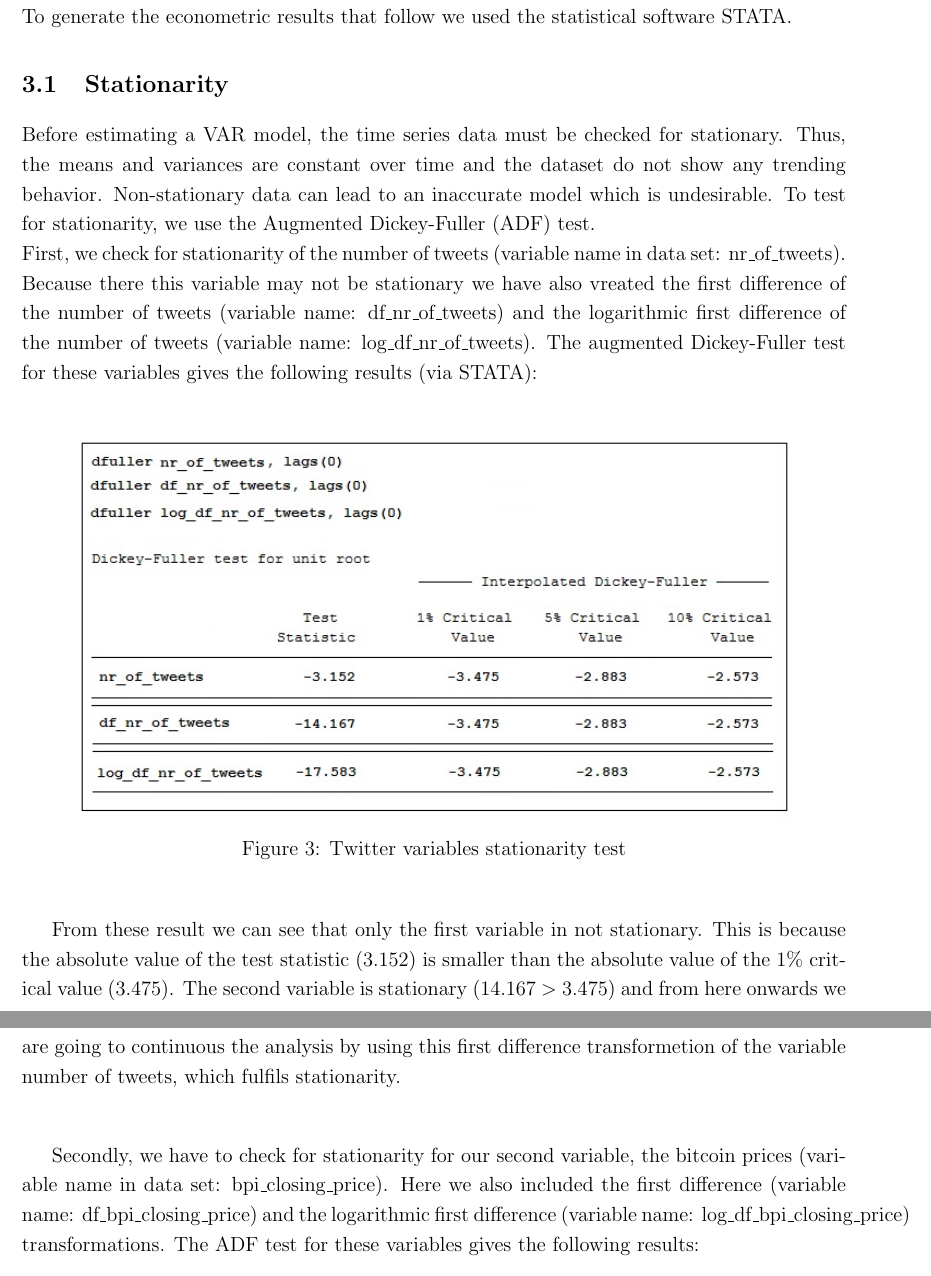
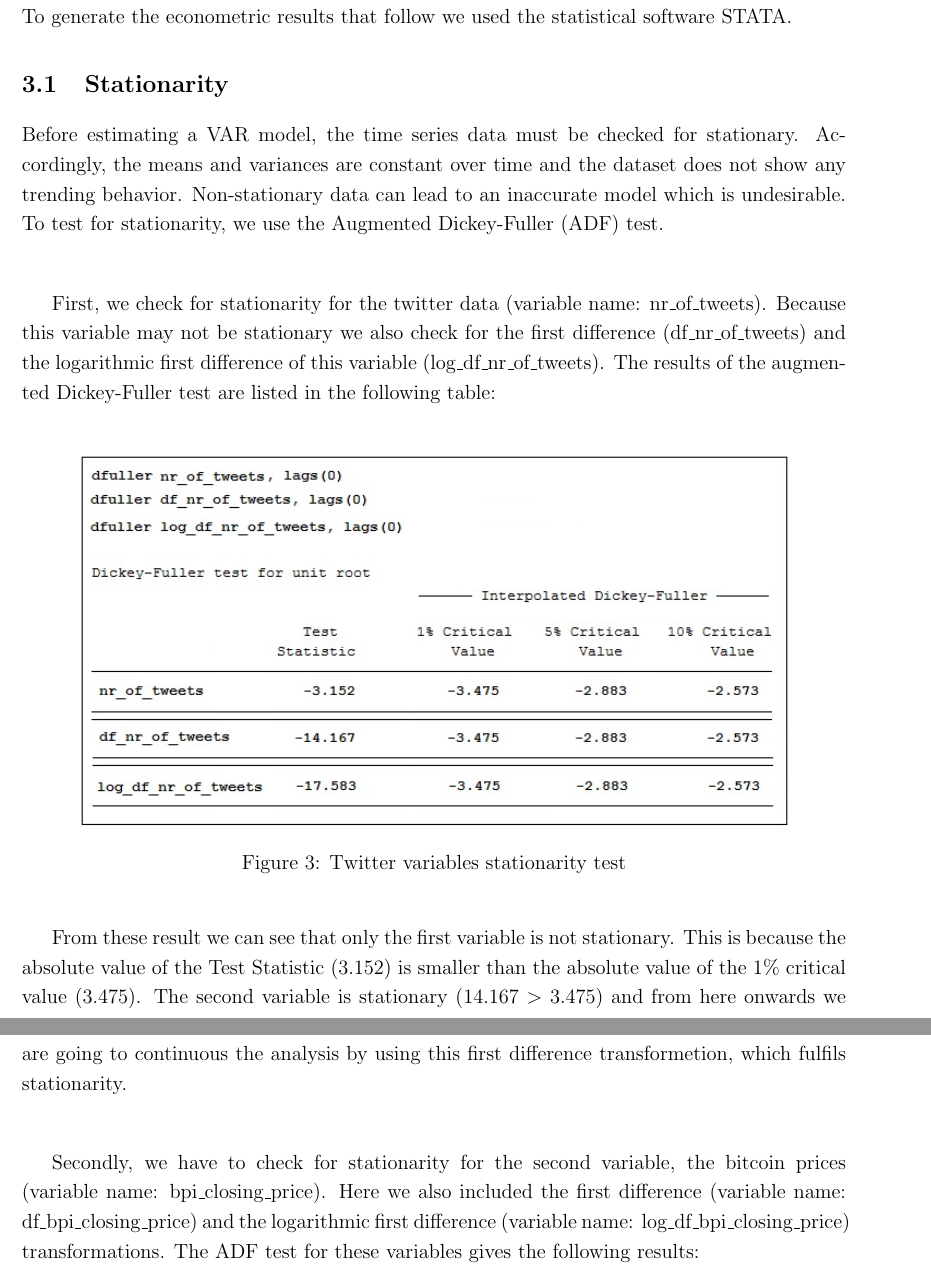
Before and after one commit to joelsonderegger/twitterbitcoin, a LaTeX paper (paper/paper.tex): two parts of pages 10 and 11 of 17, joined at a grey line, cut so that both start at the same text. Compiled offline with pdfLaTeX.

Commit message:
improving text for 3.1 stationarity

```diff
--- a/paper/paper.tex
+++ b/paper/paper.tex
@@ -193,8 +193,9 @@ As stated in the beginning, we want to examine the underlying relationship betwe
 To generate the econometric results that follow we used the statistical software STATA.
 
 \subsection{Stationarity}
-Before estimating a VAR model, the time series data must be checked for stationary. Thus, the means and variances are constant over time and the dataset do not show any trending behavior. Non-stationary data can lead to an inaccurate model which is undesirable. To test for stationarity, we use the Augmented Dickey-Fuller (ADF) test.\\
-First, we check for stationarity of the number of tweets (variable name in data set: nr\_of\_tweets). Because there this variable may not be stationary we have also vreated the first difference of the number of tweets (variable name: df\_nr\_of\_tweets) and the logarithmic first difference of the number of tweets (variable name: log\_df\_nr\_of\_tweets). The augmented Dickey-Fuller test for these variables gives the following results (via STATA):\\
+Before estimating a VAR model, the time series data must be checked for stationary. Accordingly, the means and variances are constant over time and the dataset does not show any trending behavior. Non-stationary data can lead to an inaccurate model which is undesirable. To test for stationarity, we use the Augmented Dickey-Fuller (ADF) test.\\
+
+First, we check for stationarity for the twitter data (variable name: nr\_of\_tweets). Because this variable may not be stationary we also check for the first difference (df\_nr\_of\_tweets) and the logarithmic first difference of this variable (log\_df\_nr\_of\_tweets). The results of the augmented Dickey-Fuller test are listed in the  following table:\\
 
 \begin{figure}[H]
 \centering
@@ -203,9 +204,9 @@ First, we check for stationarity of the number of tweets (variable name in data
 \label{fig:3}
 \end{figure}
 
-From these result we can see that only the first variable in not stationary. This is because the absolute value of the test statistic (3.152) is smaller than the absolute value of the 1\% critical value (3.475). The second variable is stationary (14.167 $>$ 3.475) and from here onwards we are going to continuous the analysis by using this first difference transformetion of the variable number of tweets, which fulfils stationarity.\\
+From these result we can see that only the first variable is not stationary. This is because the absolute value of the Test Statistic (3.152) is smaller than the absolute value of the 1\% critical value (3.475). The second variable is stationary (14.167 $>$ 3.475) and from here onwards we are going to continuous the analysis by using this first difference transformetion, which fulfils stationarity.\\
 
-Secondly, we have to check for stationarity for our second variable, the bitcoin prices (variable name in data set: bpi\_closing\_price). Here we also included the first difference (variable name: df\_bpi\_closing\_price) and the logarithmic first difference (variable name: log\_df\_bpi\_closing\_price) transformations. The ADF test for these variables gives the following results:\\
+Secondly, we have to check for stationarity for the second variable, the bitcoin prices (variable name: bpi\_closing\_price). Here we also included the first difference (variable name: df\_bpi\_closing\_price) and the logarithmic first difference (variable name: log\_df\_bpi\_closing\_price) transformations. The ADF test for these variables gives the following results:\\
 
 \begin{figure}[H]
 \centering
```
Also changed, not shown: paper/paper.pdf, 1 other file.
